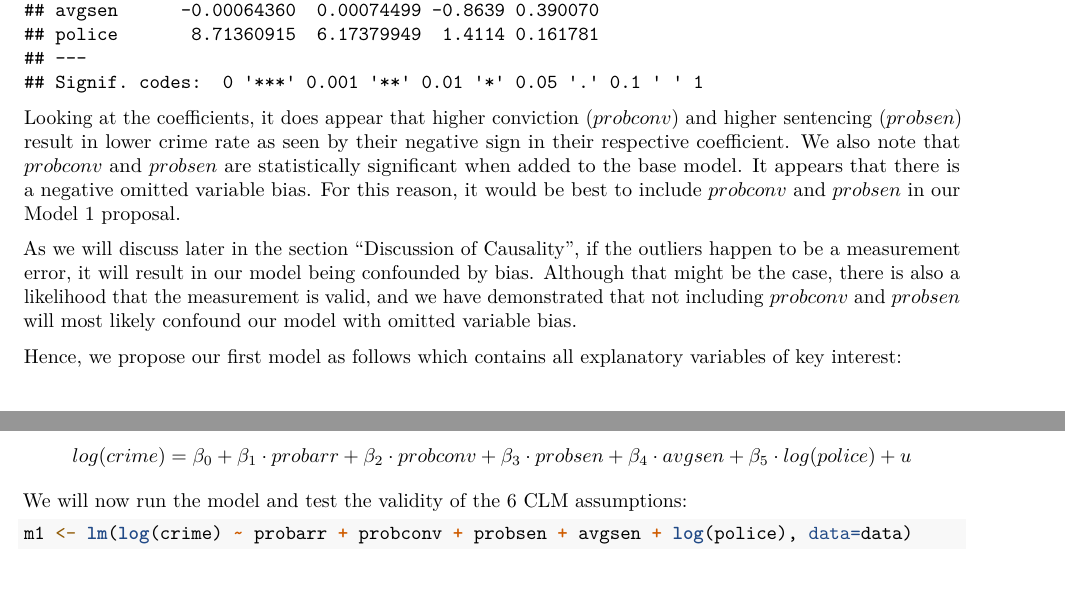
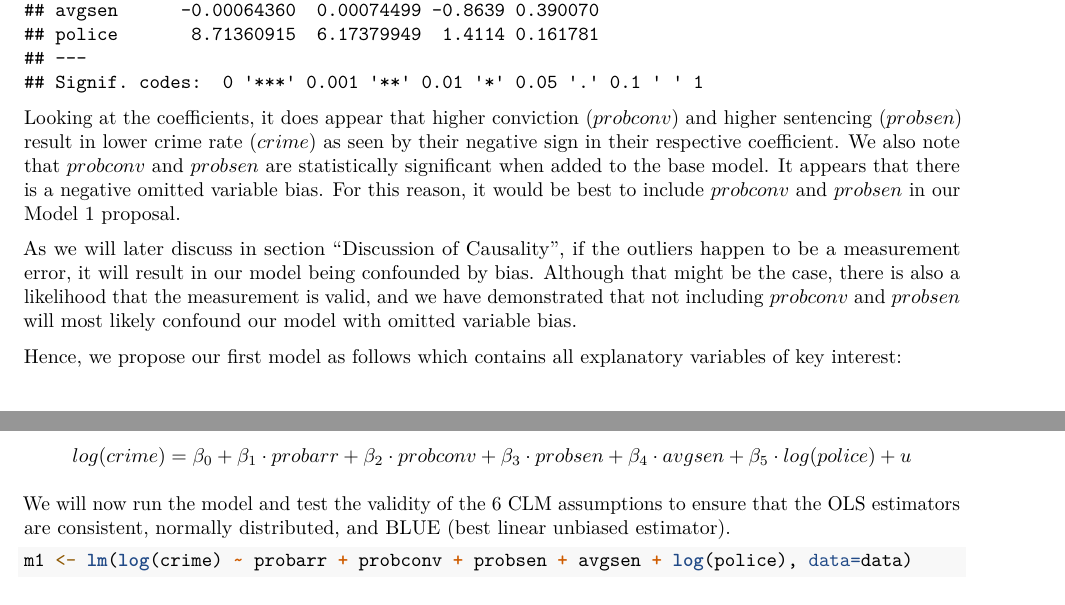
Before and after one commit to w203-sec1-fa17-lab4-crime/lab4, an R Markdown document (Section1_lab4_ShanHe_JoannaHuang_TiffanyJaya.Rmd): two parts of pages 7 and 8 of 12, joined at a grey line, cut so that both start at the same text. Rendered offline with R 4.5, knitr and Pandoc, then LaTeX, with nearby package versions; some code elsewhere in the file could not run offline.

Commit message:
clean up wording

````diff
--- a/Section1_lab4_ShanHe_JoannaHuang_TiffanyJaya.Rmd
+++ b/Section1_lab4_ShanHe_JoannaHuang_TiffanyJaya.Rmd
@@ -153,15 +153,15 @@ m1.probsen <- lm(crime ~ probarr + probsen + avgsen + police, data=data)
 (coef.probsen <- coeftest(m1.probsen, vcov=vcovHC))
 ```
 
-Looking at the coefficients, it does appear that higher conviction ($probconv$) and higher sentencing ($probsen$) result in lower crime rate as seen by their negative sign in their respective coefficient. We also note that $probconv$ and $probsen$ are statistically significant when added to the base model. It appears that there is a negative omitted variable bias. For this reason, it would be best to include $probconv$ and $probsen$ in our Model 1 proposal.
+Looking at the coefficients, it does appear that higher conviction ($probconv$) and higher sentencing ($probsen$) result in lower crime rate ($crime$) as seen by their negative sign in their respective coefficient. We also note that $probconv$ and $probsen$ are statistically significant when added to the base model. It appears that there is a negative omitted variable bias. For this reason, it would be best to include $probconv$ and $probsen$ in our Model 1 proposal.
 
-As we will discuss later in the section "Discussion of Causality", if the outliers happen to be a measurement error, it will result in our model being confounded by bias. Although that might be the case, there is also a likelihood that the measurement is valid, and we have demonstrated that not including $probconv$ and $probsen$ will most likely confound our model with omitted variable bias.
+As we will later discuss in section "Discussion of Causality", if the outliers happen to be a measurement error, it will result in our model being confounded by bias. Although that might be the case, there is also a likelihood that the measurement is valid, and we have demonstrated that not including $probconv$ and $probsen$ will most likely confound our model with omitted variable bias.
 
 Hence, we propose our first model as follows which contains all explanatory variables of key interest:
 
 $$ log(crime) = \beta_0 + \beta_1 \cdot probarr + \beta_2 \cdot probconv + \beta_3 \cdot probsen + \beta_4 \cdot avgsen + \beta_5 \cdot log(police) + u $$
 
-We will now run the model and test the validity of the 6 CLM assumptions:
+We will now run the model and test the validity of the 6 CLM assumptions to ensure that the OLS estimators are consistent, normally distributed, and BLUE (best linear unbiased estimator).
 
 ```{r}
 m1 <- lm(log(crime) ~ probarr + probconv + probsen + avgsen + log(police), data=data)
````
Also changed, not shown: Section1_lab4_ShanHe_JoannaHuang_TiffanyJaya.pdf.
